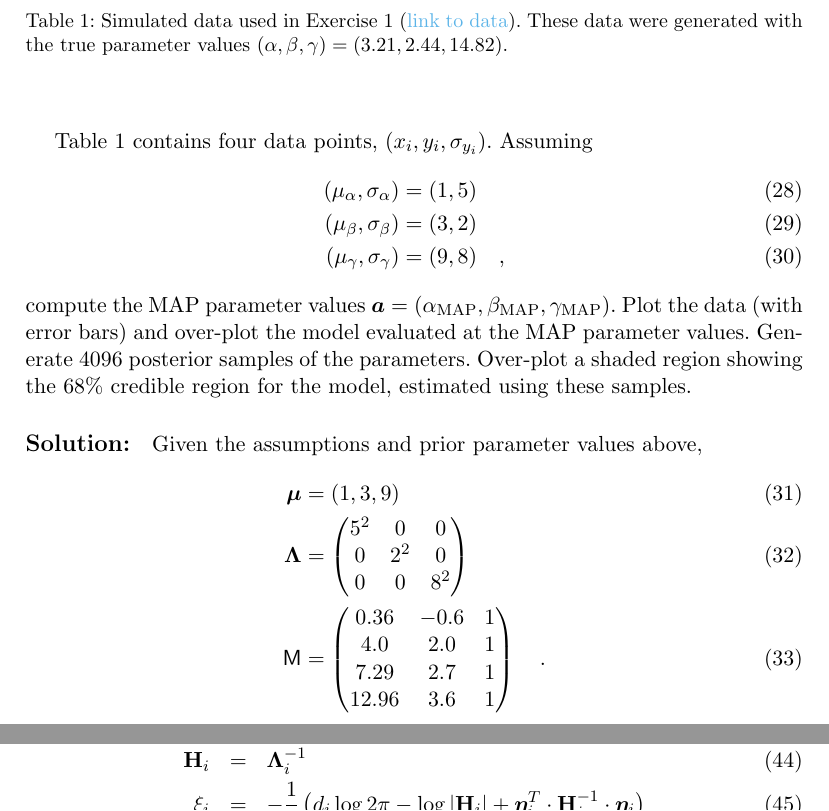
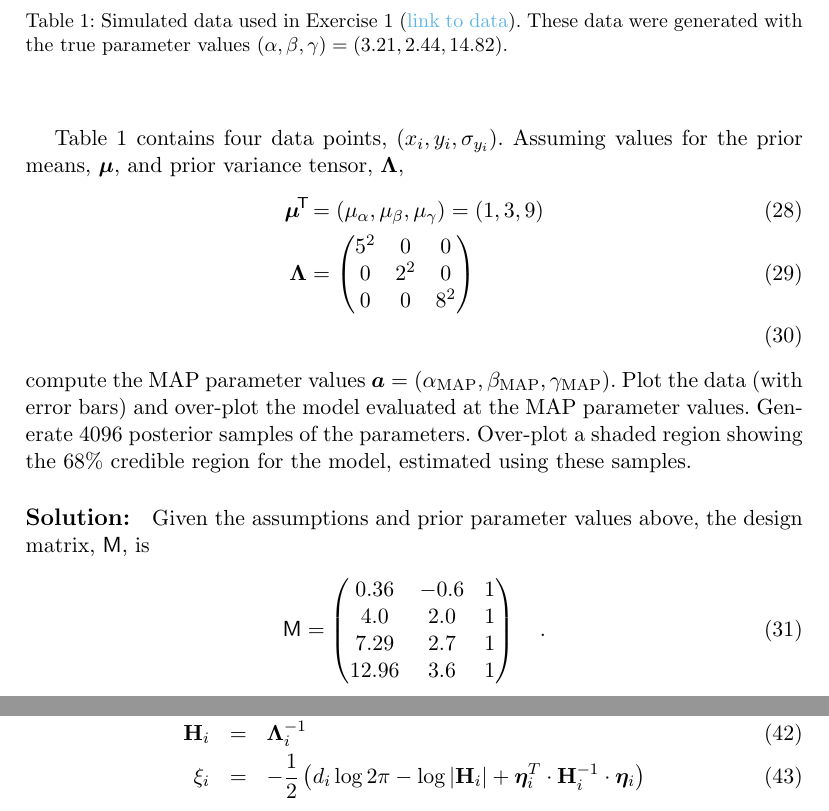
Before and after one commit to davidwhogg/GaussianProductRefactor, a LaTeX document (paper/products.tex): two parts of pages 8 and 10 of 11, joined at a grey line, cut so that both start at the same text. Compiled offline with pdfLaTeX.

Commit message:
rephrasing

```diff
--- a/paper/products.tex
+++ b/paper/products.tex
@@ -573,11 +573,16 @@ and we assume we have Gaussian prior pdfs on all of the parameters $(\alpha,
 \end{align}
 
 Table~\ref{tbl:data1} contains four data points, $(x_i, y_i, \sigma_{y_i})$.
-Assuming
+Assuming values for the prior means, $\vmu$, and prior variance tensor,
+$\tLambda$,
 \begin{align}
-  (\mu_\alpha, \sigma_\alpha) &= (1, 5)\\
-  (\mu_\beta, \sigma_\beta) &= (3, 2)\\
-  (\mu_\gamma, \sigma_\gamma) &= (9, 8) \quad ,
+  \vmu\T &= (\mu_\alpha, \mu_\beta, \mu_\gamma) = (1, 3, 9)\\
+  \tLambda &=
+    \begin{pmatrix}
+      5^2 & 0 & 0\\
+      0 & 2^2 & 0\\
+      0 & 0 & 8^2
+    \end{pmatrix}\\
 \end{align}
 compute the MAP parameter values $\va = (\alpha_{\rm MAP}, \beta_{\rm MAP},
 \gamma_{\rm MAP})$.
@@ -607,15 +612,8 @@ estimated using these samples.
 
 
 \paragraph{Solution:} Given the assumptions and prior parameter values
-above,
+above, the design matrix, $\mM$, is
 \begin{align}
-  \vmu &= (1, 3, 9)\\
-  \tLambda &=
-    \begin{pmatrix}
-      5^2 & 0 & 0\\
-      0 & 2^2 & 0\\
-      0 & 0 & 8^2
-    \end{pmatrix}\\
   \mM &= \begin{pmatrix}
       0.36 & -0.6 & 1\\
       4.0 & 2.0 & 1\\
```
